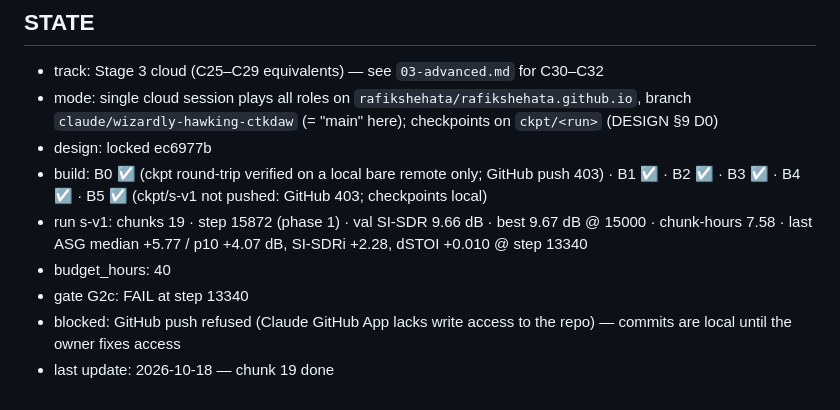
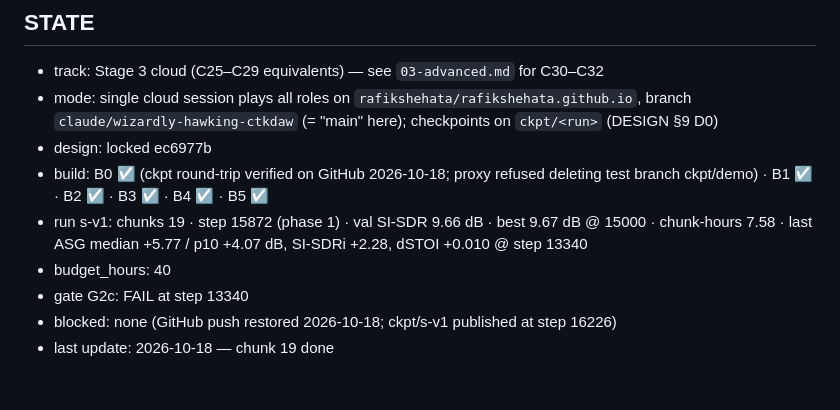
Before and after one commit to rafikshehata/rafikshehata.github.io, a Markdown page: ringlessmds/CLOUD-TRAINING.md, the part around the change. Drawn GitHub-style.

Commit message:
Stage3-cloud STATE: GitHub push restored, ckpt/s-v1 published
Co-Authored-By: Claude Opus 5.5 <noreply@anthropic.com>
Claude-Session: https://claude.ai/code/session_01PdvZPiQFYtAdn37eBHjCMr

```diff
--- a/ringlessmds/CLOUD-TRAINING.md
+++ b/ringlessmds/CLOUD-TRAINING.md
@@ -479,9 +479,9 @@ loss, schedule — in that order of suspicion).
 - track: Stage 3 cloud (C25–C29 equivalents) — see `03-advanced.md` for C30–C32
 - mode: single cloud session plays all roles on `rafikshehata/rafikshehata.github.io`, branch `claude/wizardly-hawking-ctkdaw` (= "main" here); checkpoints on `ckpt/<run>` (DESIGN §9 D0)
 - design: locked ec6977b
-- build: B0 ☑ (ckpt round-trip verified on a local bare remote only; GitHub push 403) · B1 ☑ · B2 ☑ · B3 ☑ · B4 ☑ · B5 ☑ (ckpt/s-v1 not pushed: GitHub 403; checkpoints local)
+- build: B0 ☑ (ckpt round-trip verified on GitHub 2026-10-18; proxy refused deleting test branch ckpt/demo) · B1 ☑ · B2 ☑ · B3 ☑ · B4 ☑ · B5 ☑
 - run s-v1: chunks 19 · step 15872 (phase 1) · val SI-SDR 9.66 dB · best 9.67 dB @ 15000 · chunk-hours 7.58 · last ASG median +5.77 / p10 +4.07 dB, SI-SDRi +2.28, dSTOI +0.010 @ step 13340
 - budget_hours: 40
 - gate G2c: FAIL at step 13340
-- blocked: GitHub push refused (Claude GitHub App lacks write access to the repo) — commits are local until the owner fixes access
+- blocked: none (GitHub push restored 2026-10-18; ckpt/s-v1 published at step 16226)
 - last update: 2026-10-18 — chunk 19 done
```
